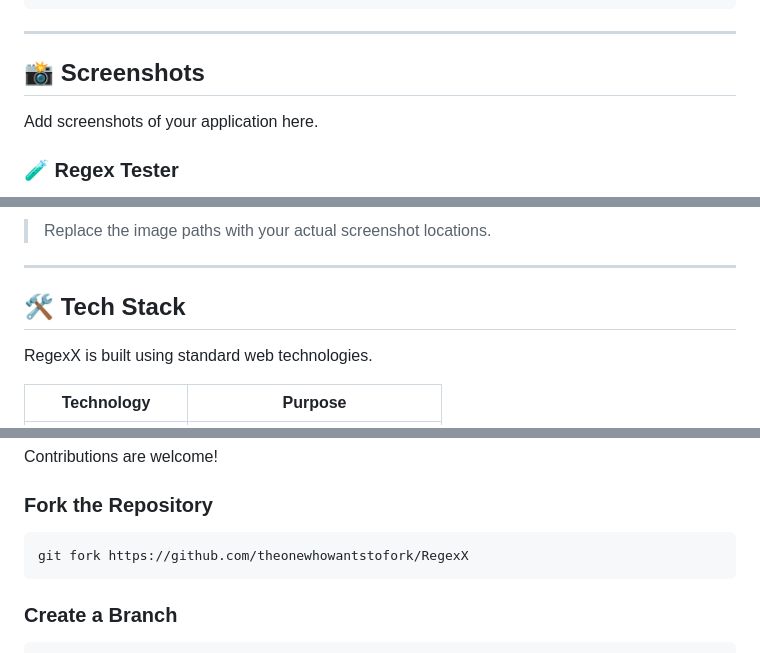
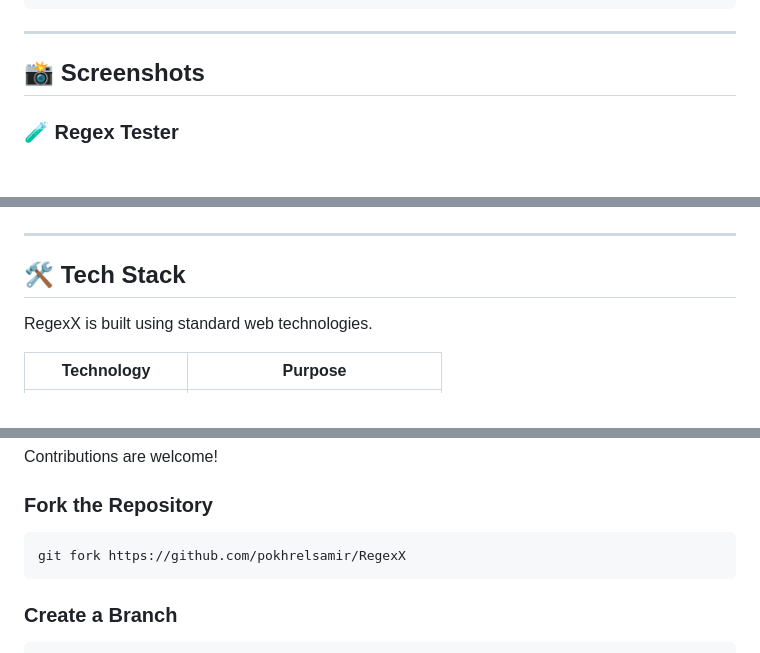
Before and after one commit to pokhrelsamir/RegexX, a Markdown page: README.md, 3 parts joined by grey strips. Rendered like a GitHub page; blank space fills up the shorter version.

````diff
--- a/README.md
+++ b/README.md
@@ -172,7 +172,6 @@ RegexX is organized around several core sections:
 
 ## 📸 Screenshots
 
-Add screenshots of your application here.
 
 ### 🧪 Regex Tester
 
@@ -200,5 +199,4 @@ Add screenshots of your application here.
 
-> Replace the image paths with your actual screenshot locations.
 
 ---
 
@@ -540,7 +538,7 @@ Contributions are welcome!
 ### Fork the Repository
 
 ```bash
-git fork https://github.com/theonewhowantstofork/RegexX
+git fork https://github.com/pokhrelsamir/RegexX
 ```
 
 ### Create a Branch
````
Also changed, not shown: other parts of README.md (+12 -12 lines).
